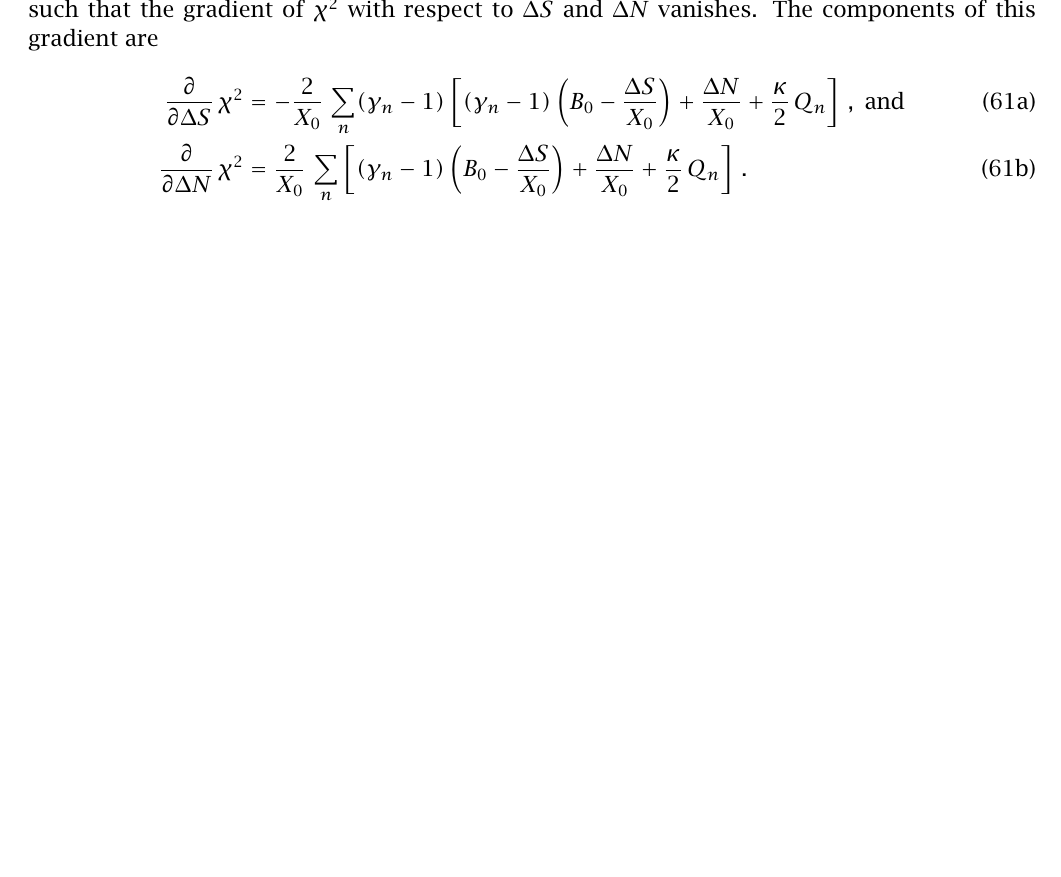
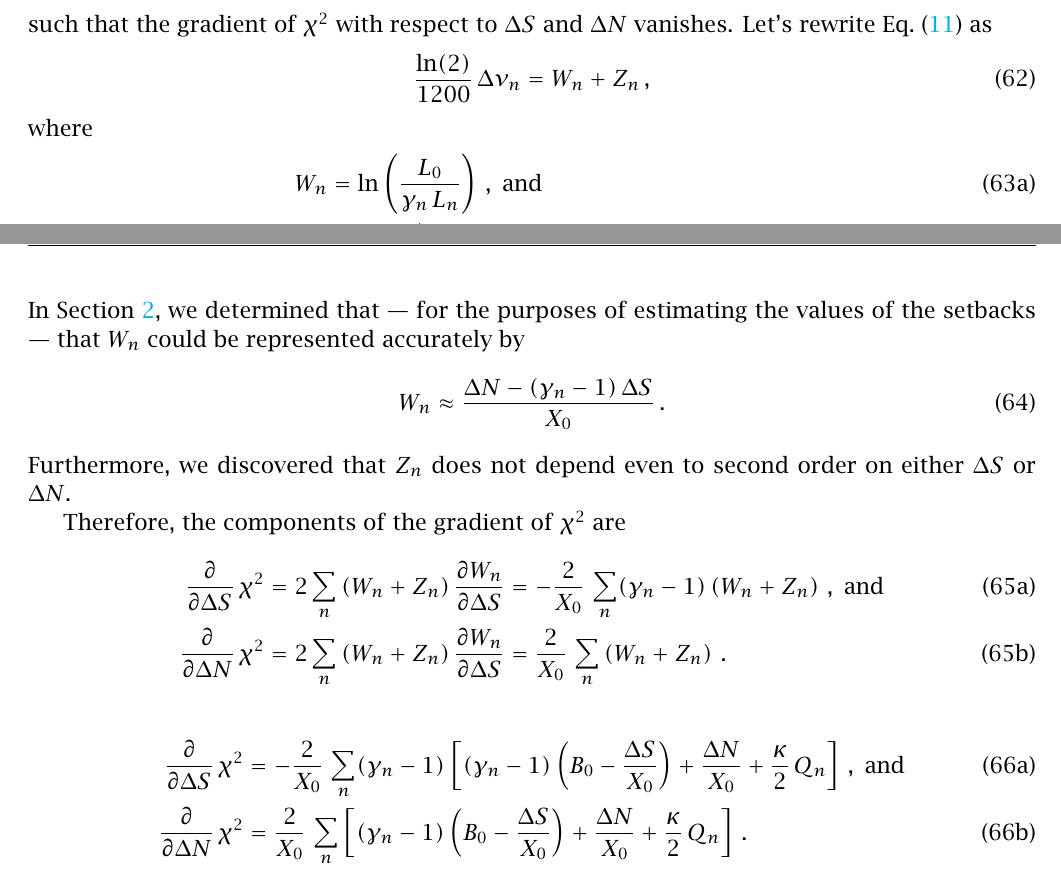
Before and after one commit to beausol/classical-guitar, a LaTeX paper (cgic/cgic.tex, which reads cgic/files/model.tex, cgic/files/rms.tex): part of page 34 of 47 before the commit and two parts of pages 34 and 35 of 49 after it, the two joined at a grey line, cut at the place of the change, the shorter picture padded with empty space. The pictures show the PDF file cgic/cgic.pdf that the author committed with the source.

Commit message:
Many changes to model.tex and rms.tex
When computing \Delta S and \Delta N, the _only_ approximation will be the linearization of the resonant length error/compensator.

```diff
--- a/cgic/files/model.tex
+++ b/cgic/files/model.tex
@@ -123,0 +122 @@ If the guitar is uncompensated, so that $\Delta S = \Delta N = 0$, the magnitude
+    1200\, \log_2 \left( \frac{L_0}{\gamma_n\, L_n} \right) &\approx \frac{1200}{\ln(2)} \left[ \frac{\Delta N - \left(\gamma_n - 1\right) \Delta S}{X_0} - \frac{(\Delta N + \Delta S)^2 - \gamma_n^2\, \Delta S^2}{2\, X_0^2}\right. \\ &\qquad\qquad - \left. \frac{\gamma_n^2 (b + c)^2 - c^2}{2\, X_0^2}\right]\, .
@@ -124,3 +127,5 @@ If the guitar is uncompensated, so that $\Delta S = \Delta N = 0$, the magnitude
+  1200\, \log_2 \left( \frac{L_0}{\gamma_n\, L_n} \right) \approx \frac{1200}{\ln(2)} \left[ \frac{\Delta N - \left(\gamma_n - 1\right) \Delta S}{X_0}\right]\, .
+\end{equation}
 
  \subsection{Linear Mass Density\label{sct:model_lmd}}
 As discussed above, the linear mass density $\mu_0$ of an open (unfretted) string is simply the total mass $M$ of the string clamped between the saddle and the nut divided by the length $L_0$. Similarly, the mass density $\mu_n$ of a string held onto fret $N$ is $M/\mathcal{L}_n$. Therefore
--- a/cgic/files/rms.tex
+++ b/cgic/files/rms.tex
@@ -10,14 +10,37 @@
  \section{Compensation by Minimizing RMS Error\label{app:rms}}
 
 The root-mean-square (RMS) frequency error (in cents) averaged over the frets $n \in \{1, n_\text{max}\}$ (for $n_\text{max} > 1$) \emph{of a particular string} is given by
- \begin{equation}\label{eqn:rms_def}
-\overline{\Delta \nu}_\text{rms} \equiv \sqrt{\frac{\sum_{n = 1}^{n_\text{max}} \Delta \nu_n^2}{n_\text{max}}}\, ,
- \end{equation}
-where $\Delta \nu_n$ is given by \eqn{error_tot}. Here we will vary both $\Delta S$ and $\Delta N$ to minimize $\overline{\Delta \nu}_\text{rms}$. In this case, it is sufficient to minimize the quantity
+\begin{equation}\label{eqn:rms_def}
+  \overline{\Delta \nu}_\text{rms} \equiv \sqrt{\frac{\sum_{n = 1}^{n_\text{max}} \Delta \nu_n^2}{n_\text{max}}}\, ,
+\end{equation}
+where $\Delta \nu_n$ is given by \eqn{error_def}. Here we will vary both $\Delta S$ and $\Delta N$ to minimize $\overline{\Delta \nu}_\text{rms}$. In this case, it is sufficient to minimize the quantity
  \begin{equation}\label{eqn:chi2_def}
 \chi^2 = \sum_{n = 1}^{n_\text{max}} \left[\frac{\ln(2)}{1200}\, \Delta \nu_n\right]^2
  \end{equation}
-such that the gradient of $\chi^2$ with respect to $\Delta S$ and $\Delta N$ vanishes. The components of this gradient are
+such that the gradient of $\chi^2$ with respect to $\Delta S$ and $\Delta N$ vanishes. Let's rewrite \eqn{error_def} as
+\begin{equation}
+  \frac{\ln(2)}{1200}\, \Delta \nu_n = W_n + Z_n\, ,
+\end{equation}
+where
+\begin{subequations}
+  \begin{align}
+    W_n &= \ln \left( \frac{L_0}{\gamma_n\, L_n} \right)\, , \nd \\
+    Z_n &= \ln \left[ \sqrt{\frac{\mu_0}{\mu_n}\, \frac{T_n}{T_0}}\, \frac{1 + B_n + (1 + \pi^2/2)\, B_n^2}{1 + B_0 + (1 + \pi^2/2)\, B_0^2} \right]\, .
+  \end{align}
+\end{subequations}
+In \sct{model}, we determined that --- for the purposes of estimating the values of the setbacks --- that $W_n$ could be represented accurately by
+\begin{equation}
+  W_n \approx \frac{\Delta N - \left(\gamma_n - 1\right) \Delta S}{X_0}\, .
+\end{equation}
+Furthermore, we discovered that $Z_n$ does not depend even to second order on either $\Delta S$ or $\Delta N$.
+
+Therefore, the components of the gradient of $\chi^2$ are
+\begin{subequations}
+  \begin{align}
+    \frac{\partial}{\partial \Delta S}\, \chi^2 &= 2 \sum_n \left(W_n + Z_n\right)\frac{\partial W_n}{\partial \Delta S} = -\frac{2}{X_0}\, \sum_n (\gamma_n - 1) \left(W_n + Z_n\right)\, , \nd \\
+    \frac{\partial}{\partial \Delta N}\, \chi^2 &= 2 \sum_n \left(W_n + Z_n\right)\frac{\partial W_n}{\partial \Delta S} = \frac{2}{X_0}\, \sum_n \left(W_n + Z_n\right)\, .
+  \end{align}
+\end{subequations}
  \begin{subequations}\label{chi2_grad}
  \begin{align}
 \frac{\partial}{\partial \Delta S}\, \chi^2 &= -\frac{2}{X_0}\, \sum_n (\gamma_n - 1)\left[ (\gamma_n - 1) \left(B_0 - \frac{\Delta S}{X_0}\right) + \frac{\Delta N}{X_0} + \frac{\kappa}{2}\, Q_n \right]\, , \nd \\
```
Also changed, not shown: cgic/cgic.pdf, cgic/files/model.tex (12 more changed lines).
